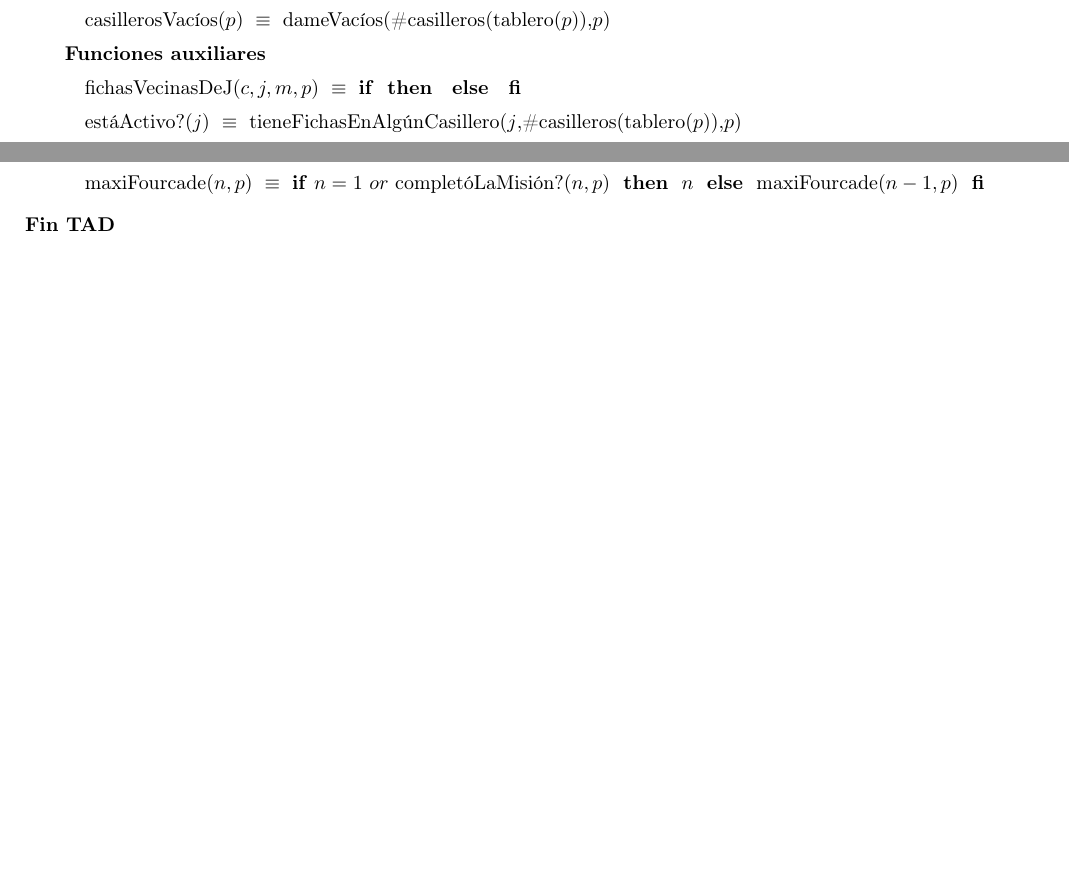
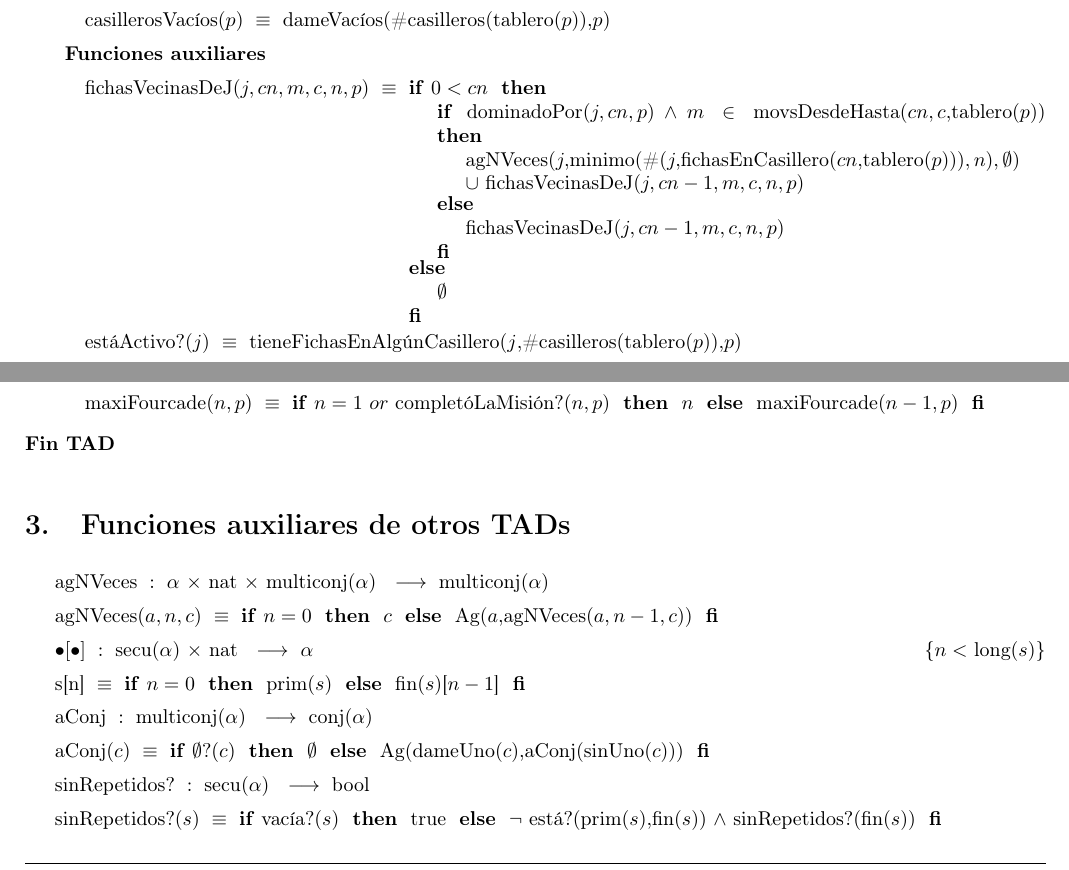
Before and after one commit to cat-j/algo2-tp1, a LaTeX document (tp1.tex): two parts of pages 6 and 7 of 16, joined at a grey line, cut so that both start at the same text, the shorter picture padded with empty space. Compiled offline with pdfLaTeX; the source files are stored in an older character set and shown here as Unicode.

Commit message:
ya estan todas las funciones

```diff
--- a/tp1.tex
+++ b/tp1.tex
@@ -209,7 +219,7 @@ cont($c,t$) FI}
 
 \textbf{Funciones auxiliares}
 
-\tadAxioma{fichasVecinasDeJ($c,j,m,p$)}{\IF THEN ELSE FI}
+\tadAxioma{fichasVecinasDeJ($j,cn,m,c,n,p$)}{\IF $0<cn$ THEN {\IF $ \text{dominadoPor($j,cn,p$)} \land m \in \text{movsDesdeHasta($cn,c,$tablero($p$))} $ THEN agNVeces($j,$minimo(\#($j,$fichasEnCasillero($cn,$tablero($p$)))$,n$)$,\emptyset$) \\ $\cup$ fichasVecinasDeJ($j,cn-1,m,c,n,p$) ELSE fichasVecinasDeJ($j,cn-1,m,c,n,p$) FI} ELSE $\emptyset$ FI}
 
 \tadAxioma{est\'aActivo?($j$)}{tieneFichasEnAlg\'unCasillero($j$,\#casilleros(tablero($p$)),$p$)}
 
@@ -249,6 +259,20 @@ cont($c,t$) FI}
 
 
 \end{tad}
+
+\section{Funciones auxiliares de otros TADs}
+
+\tadOperacion{agNVeces}{$\alpha$,nat,multiconj($\alpha$)}{multiconj($\alpha$)}{}
+\tadAxioma{agNVeces($a,n,c$)}{\IF $n=0$ THEN $c$ ELSE Ag($a,$agNVeces($a,n-1,c$)) FI}
+
+\tadOperacion{$\argumento [ \argumento ]$}{secu($\alpha$),nat}{$\alpha$}{$n < $ long($s$)}
+\tadAxioma{s[n]}{\IF $n=0$ THEN prim($s$) ELSE fin($s$)[$n-1$] FI}
+
+\tadOperacion{aConj}{multiconj($\alpha$)}{conj($\alpha$)}{}
+\tadAxioma{aConj($c$)}{\IF $\emptyset?(c)$ THEN $\emptyset$ ELSE Ag(dameUno($c$),aConj(sinUno($c$))) FI}
+
+\tadOperacion{sinRepetidos?}{secu($\alpha$)}{bool}{}
+\tadAxioma{sinRepetidos?($s$)}{\IF vac\'ia?($s$) THEN true ELSE $\neg$ est\'a?(prim($s$),fin($s$)) $\land$ sinRepetidos?(fin($s$)) FI}
 
 \section{TAD \tadNombre{Tupla($\alpha_1$, \ldots, $\alpha_n$)}}
 
```
Also changed, not shown: tp1.pdf, tp1.tex (24 more changed lines), 4 other files.
